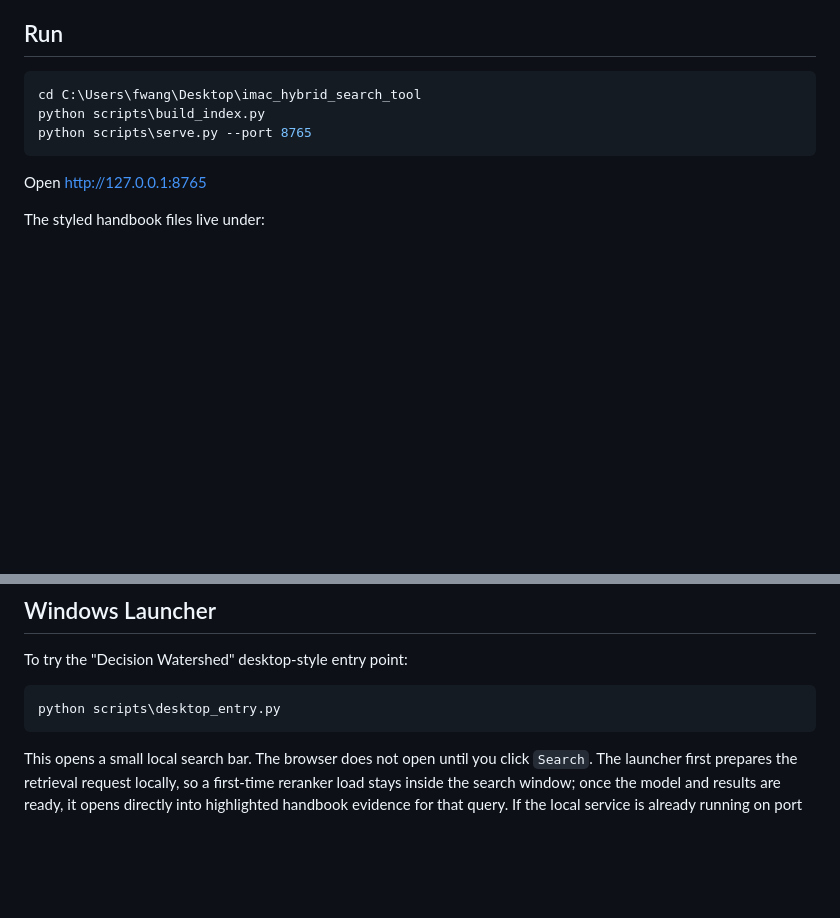
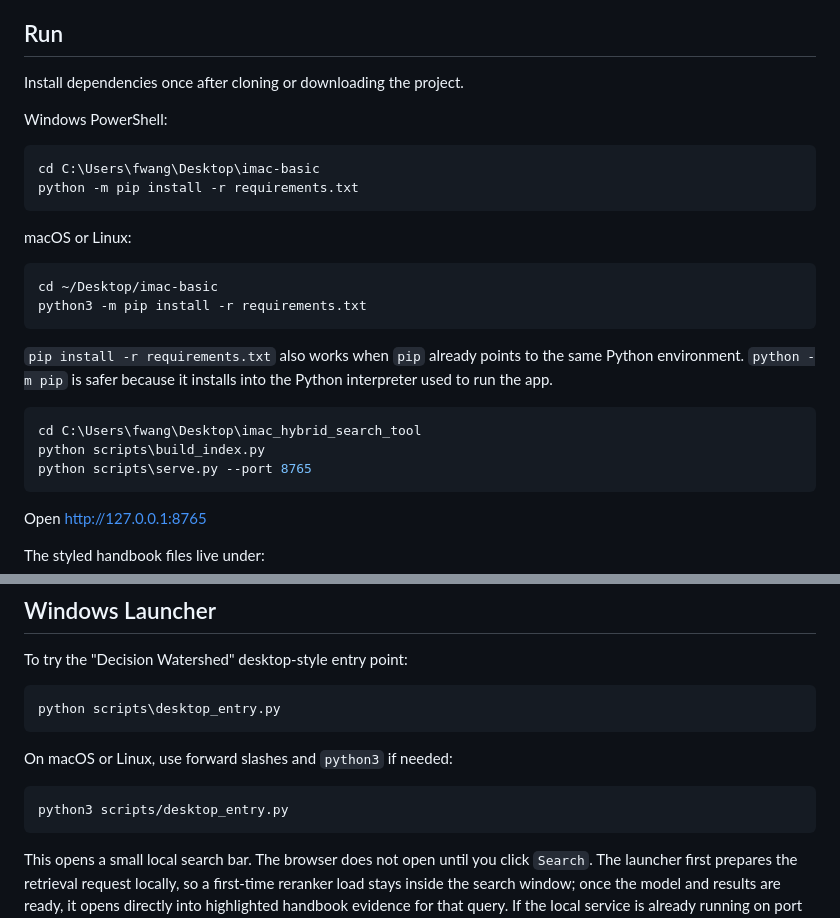
Before and after one commit to rwan407-ctrl/imac-basic, a Markdown page: README.md, 2 parts joined by grey strips. GitHub-like rendering; blank space fills up the shorter version.

Commit message:
Document dependency installation

````diff
--- a/README.md
+++ b/README.md
@@ -16,6 +16,24 @@ The frontend also serves the styled handbook export from `static\handbook`. Sear
 - A `Tests` menu in the search launcher with built-in smoke-test questions plus user-saved questions. Saved questions can be pinned, selected, run, or deleted; supported browsers persist them in local storage.
 
 ## Run
+
+Install dependencies once after cloning or downloading the project.
+
+Windows PowerShell:
+
+```powershell
+cd C:\Users\fwang\Desktop\imac-basic
+python -m pip install -r requirements.txt
+```
+
+macOS or Linux:
+
+```bash
+cd ~/Desktop/imac-basic
+python3 -m pip install -r requirements.txt
+```
+
+`pip install -r requirements.txt` also works when `pip` already points to the same Python environment. `python -m pip` is safer because it installs into the Python interpreter used to run the app.
 
 ```powershell
 cd C:\Users\fwang\Desktop\imac_hybrid_search_tool
@@ -39,6 +57,12 @@ To try the "Decision Watershed" desktop-style entry point:
 
 ```powershell
 python scripts\desktop_entry.py
+```
+
+On macOS or Linux, use forward slashes and `python3` if needed:
+
+```bash
+python3 scripts/desktop_entry.py
 ```
 
 This opens a small local search bar. The browser does not open until you click `Search`. The launcher first prepares the retrieval request locally, so a first-time reranker load stays inside the search window; once the model and results are ready, it opens directly into highlighted handbook evidence for that query. If the local service is already running on port `8765`, the search bar reuses it. The desktop launcher also includes a `Tests` dropdown with built-in smoke-test questions plus locally saved questions. Desktop saved questions are stored in `config\test_questions.local.json`, which is ignored by Git.
````
